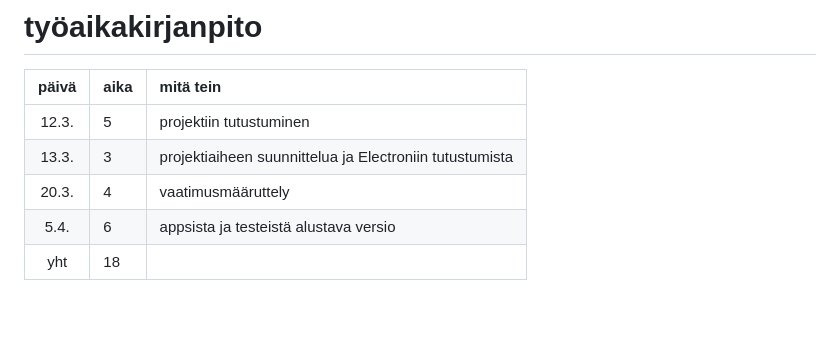
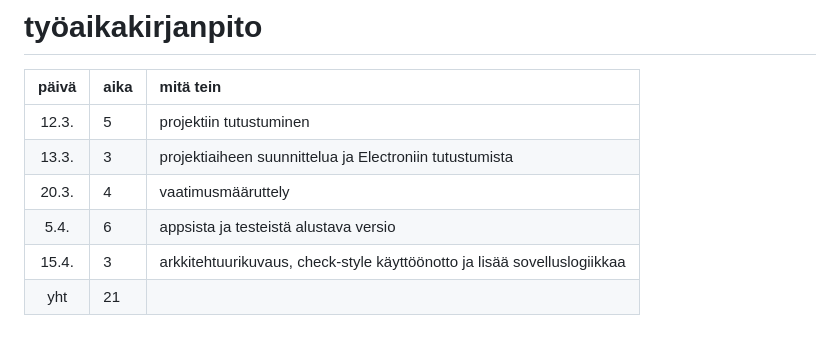
Before and after one commit to pihvi/otm-harjoitustyo, a Markdown page: dokumentaatio/tyoaika.md, the part around the change. GitHub-like rendering.

```diff
--- a/dokumentaatio/tyoaika.md
+++ b/dokumentaatio/tyoaika.md
@@ -6,4 +6,5 @@
 | 13.3. | 3    | projektiaiheen suunnittelua ja Electroniin tutustumista |
 | 20.3. | 4    | vaatimusmääruttely |
 | 5.4.  | 6    | appsista ja testeistä alustava versio |
-| yht   | 18   | |
+| 15.4. | 3    | arkkitehtuurikuvaus, check-style käyttöönotto ja lisää sovelluslogiikkaa |
+| yht   | 21   | |
```
Also changed, not shown: README.md (+2 -0 lines), dokumentaatio/arkkitehtuuri.md (added, +5 -0 lines), dokumentaatio/arkkitehtuuri.png (added).
